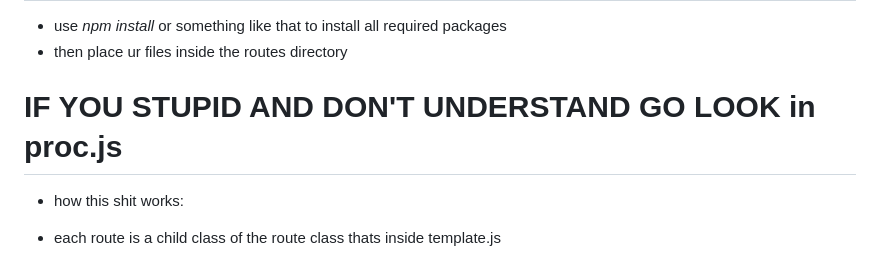
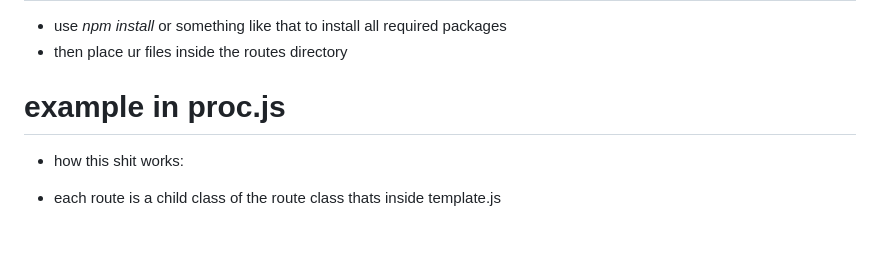
Before and after one commit to CzrCraft/expressjs_api_template, a Markdown page: README.md, the part around the change. GitHub-like rendering; blank space fills up the shorter version.

```diff
--- a/README.md
+++ b/README.md
@@ -18,7 +18,7 @@
 * use *npm install* or something like that to install all required packages
 * then place ur files inside the routes directory
 
-# IF YOU STUPID AND DON'T UNDERSTAND GO LOOK in proc.js
+# example in proc.js
 
 * how this shit works:
 *   each route is a child class of the route class thats inside template.js
```
